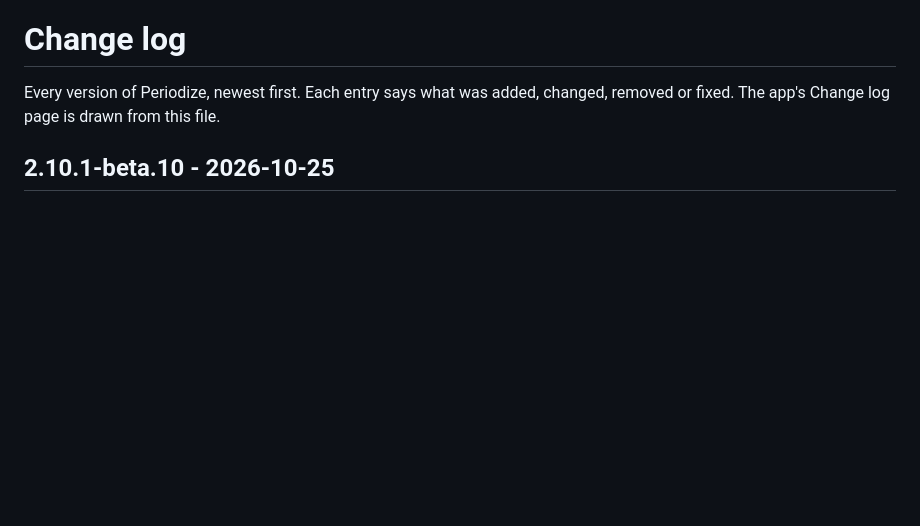
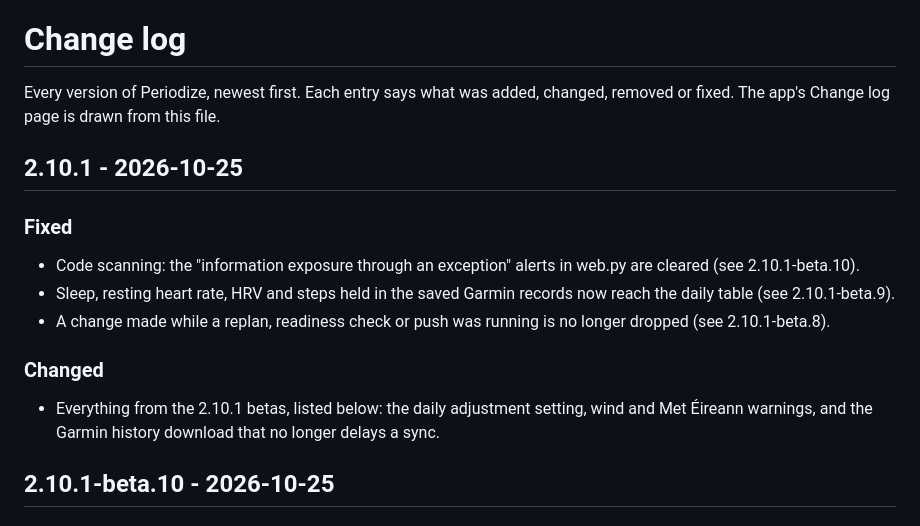
Before and after one commit to romahony26/periodize-my-run, a Markdown page: CHANGELOG.md, the part around the change. Rendered like a GitHub page; blank space fills up the shorter version.

Commit message:
Release 2.10.1
Co-Authored-By: Claude Sonnet 5.5 <noreply@anthropic.com>

```diff
--- a/CHANGELOG.md
+++ b/CHANGELOG.md
@@ -2,6 +2,14 @@
 
 Every version of Periodize, newest first. Each entry says what was added, changed, removed or fixed.
 The app's Change log page is drawn from this file.
+
+## 2.10.1 - 2026-10-25
+### Fixed
+- Code scanning: the "information exposure through an exception" alerts in web.py are cleared (see 2.10.1-beta.10).
+- Sleep, resting heart rate, HRV and steps held in the saved Garmin records now reach the daily table (see 2.10.1-beta.9).
+- A change made while a replan, readiness check or push was running is no longer dropped (see 2.10.1-beta.8).
+### Changed
+- Everything from the 2.10.1 betas, listed below: the daily adjustment setting, wind and Met Éireann warnings, and the Garmin history download that no longer delays a sync.
 
 ## 2.10.1-beta.10 - 2026-10-25
 ### Fixed
```
